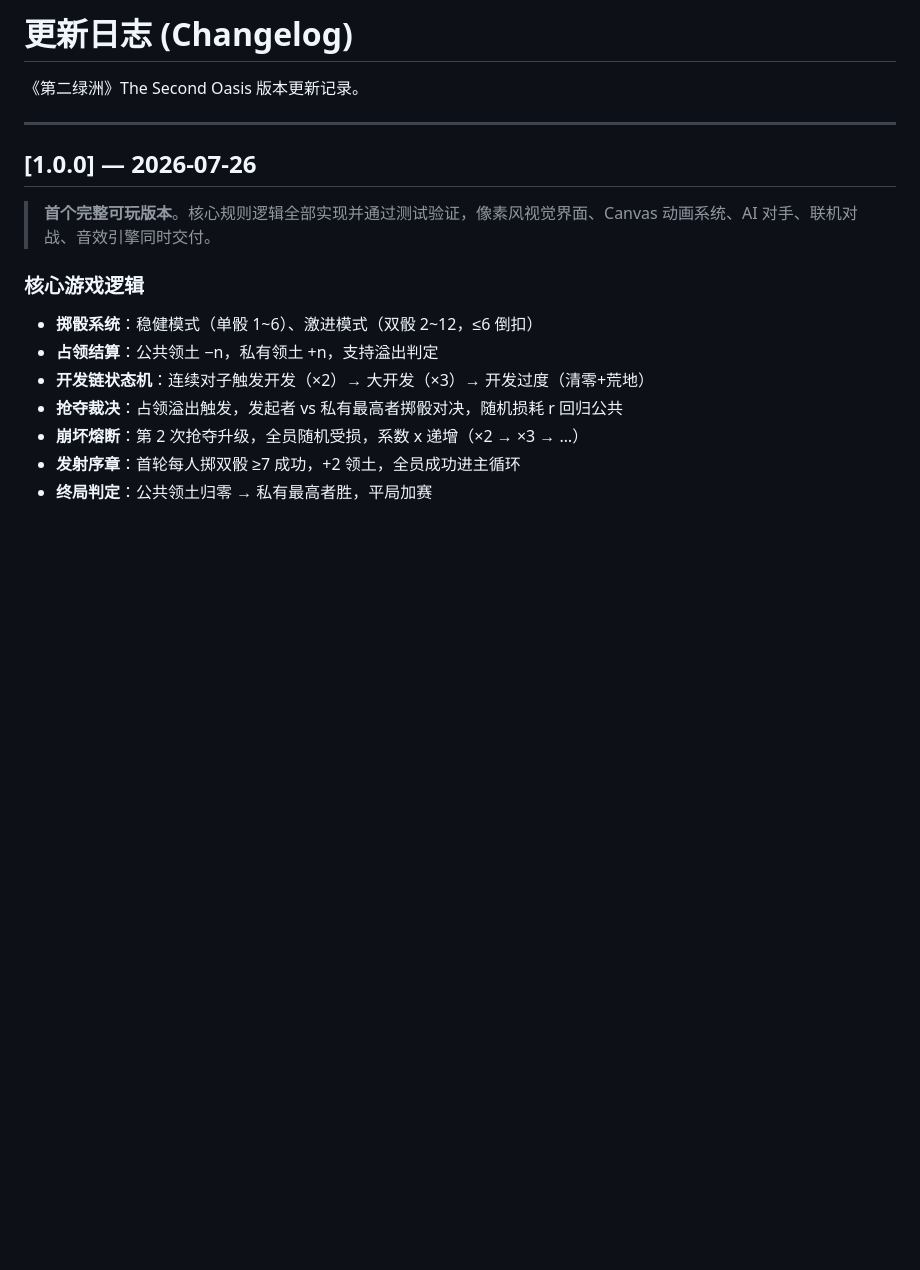
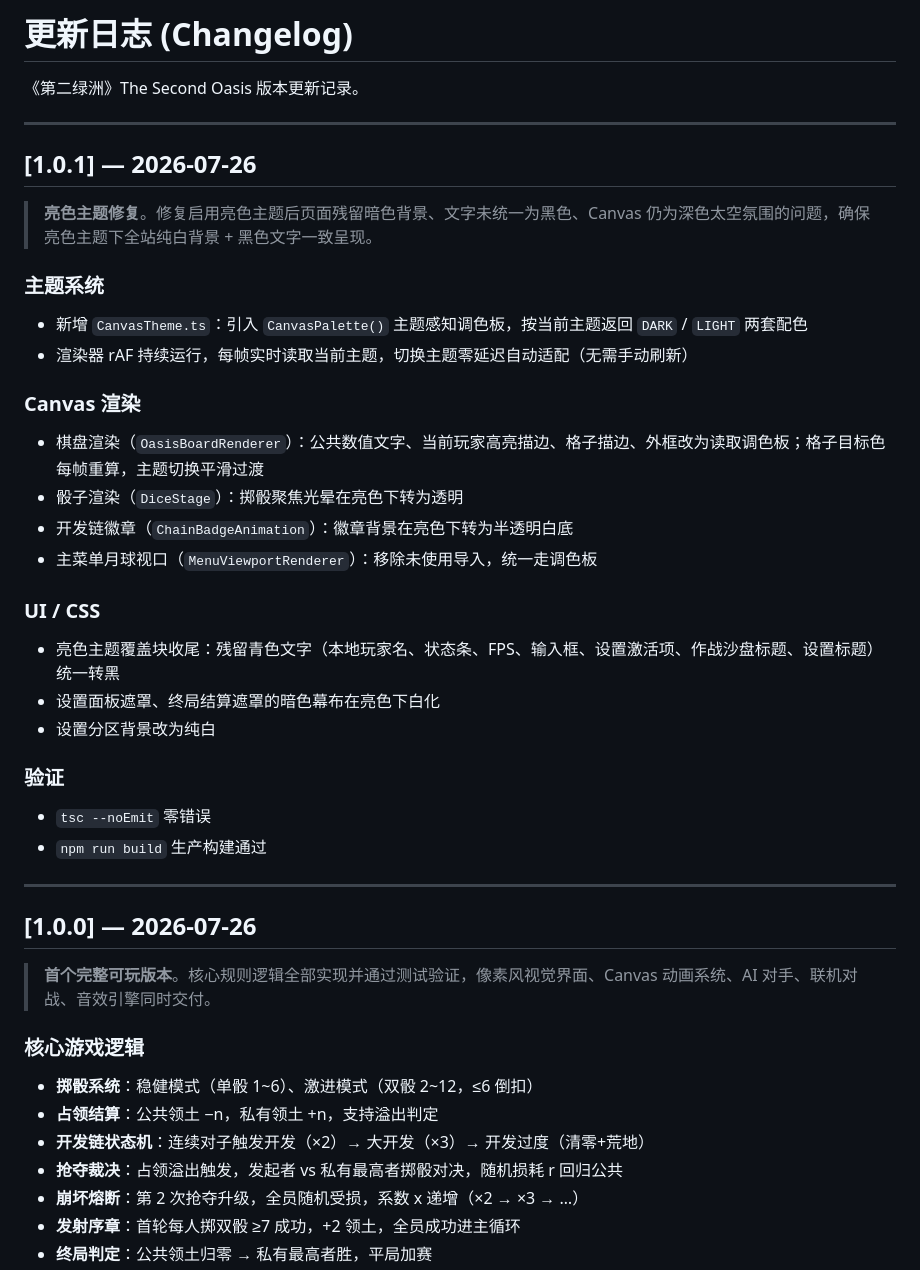
Before and after one commit to msmapwr/the-second-oasis, a Markdown page: CHANGELOG.md, the part around the change. Rendered like a GitHub page; blank space fills up the shorter version.

Commit message:
1.0.1
## [1.0.1] — 2026-07-26

> **亮色主题修复**。修复启用亮色主题后页面残留暗色背景、文字未统一为黑色、Canvas 仍为深色太空氛围的问题，确保亮色主题下全站纯白背景 + 黑色文字一致呈现。

### 主题系统

- 新增 `CanvasTheme.ts`：引入 `CanvasPalette()` 主题感知调色板，按当前主题返回 `DARK` / `LIGHT` 两套配色
- 渲染器 rAF 持续运行，每帧实时读取当前主题，切换主题零延迟自动适配（无需手动刷新）

### Canvas 渲染

- 棋盘渲染（`OasisBoardRenderer`）：公共数值文字、当前玩家高亮描边、格子描边、外框改为读取调色板；格子目标色每帧重算，主题切换平滑过渡
- 骰子渲染（`DiceStage`）：掷骰聚焦光晕在亮色下转为透明
- 开发链徽章（`ChainBadgeAnimation`）：徽章背景在亮色下转为半透明白底
- 主菜单月球视口（`MenuViewportRenderer`）：移除未使用导入，统一走调色板

### UI / CSS

- 亮色主题覆盖块收尾：残留青色文字（本地玩家名、状态条、FPS、输入框、设置激活项、作战沙盘标题、设置标题）统一转黑
- 设置面板遮罩、终局结算遮罩的暗色幕布在亮色下白化
- 设置分区背景改为纯白

### 验证

- `tsc --noEmit` 零错误
- `npm run build` 生产构建通过

```diff
--- a/CHANGELOG.md
+++ b/CHANGELOG.md
@@ -1,6 +1,35 @@
 # 更新日志 (Changelog)
 
 《第二绿洲》The Second Oasis 版本更新记录。
+
+---
+
+## [1.0.1] — 2026-07-26
+
+> **亮色主题修复**。修复启用亮色主题后页面残留暗色背景、文字未统一为黑色、Canvas 仍为深色太空氛围的问题，确保亮色主题下全站纯白背景 + 黑色文字一致呈现。
+
+### 主题系统
+
+- 新增 `CanvasTheme.ts`：引入 `CanvasPalette()` 主题感知调色板，按当前主题返回 `DARK` / `LIGHT` 两套配色
+- 渲染器 rAF 持续运行，每帧实时读取当前主题，切换主题零延迟自动适配（无需手动刷新）
+
+### Canvas 渲染
+
+- 棋盘渲染（`OasisBoardRenderer`）：公共数值文字、当前玩家高亮描边、格子描边、外框改为读取调色板；格子目标色每帧重算，主题切换平滑过渡
+- 骰子渲染（`DiceStage`）：掷骰聚焦光晕在亮色下转为透明
+- 开发链徽章（`ChainBadgeAnimation`）：徽章背景在亮色下转为半透明白底
+- 主菜单月球视口（`MenuViewportRenderer`）：移除未使用导入，统一走调色板
+
+### UI / CSS
+
+- 亮色主题覆盖块收尾：残留青色文字（本地玩家名、状态条、FPS、输入框、设置激活项、作战沙盘标题、设置标题）统一转黑
+- 设置面板遮罩、终局结算遮罩的暗色幕布在亮色下白化
+- 设置分区背景改为纯白
+
+### 验证
+
+- `tsc --noEmit` 零错误
+- `npm run build` 生产构建通过
 
 ---
 
```
Also changed, not shown: README.md (+12 -1 lines).
